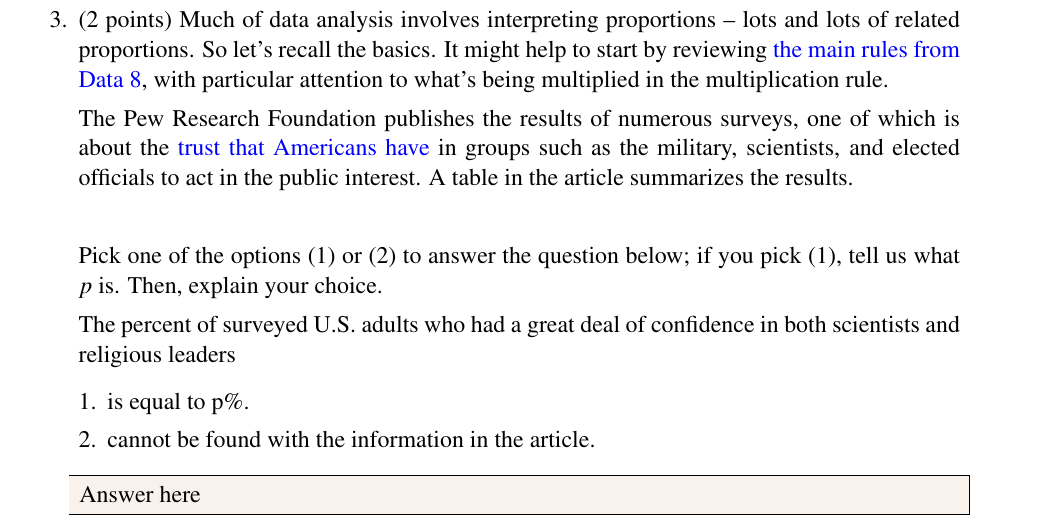
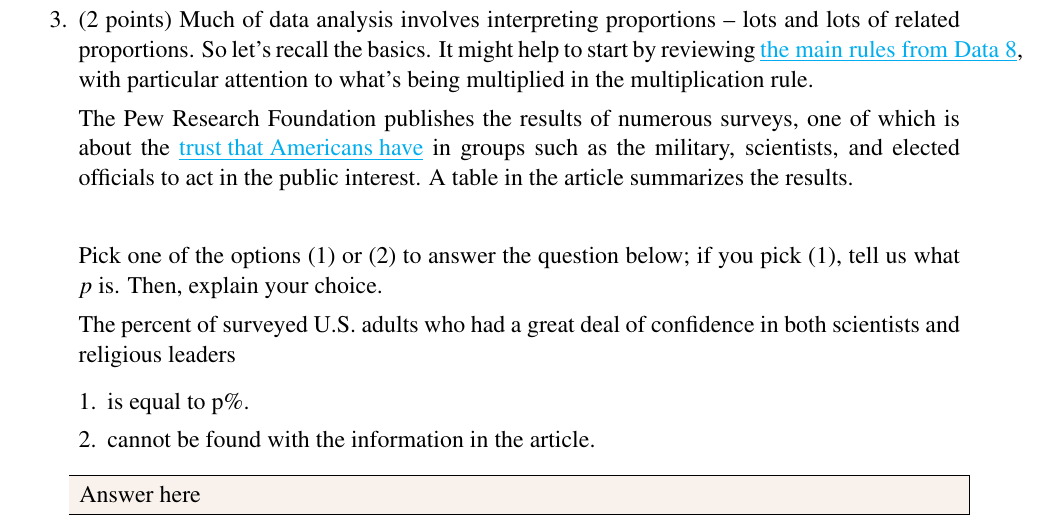
Before and after one commit to rsha256/DATA100-HW1, a LaTeX document (main.tex, which reads header.sty): part of page 3 of 6, cut so that both start at the same text. Compiled offline with pdfLaTeX.

Commit message:
add colors to hypertext links for accessibility to colorblind students

```diff
--- a/header.sty
+++ b/header.sty
@@ -58,7 +58,7 @@
 	colorlinks=true,
 	linkcolor=cyan,
 	filecolor=magenta,
-	urlcolor=blue,
+	urlcolor=cyan,
 }
 %%%%%%%%%%%%%%%%%%%%%%%%%%%%%%%%%%%%%%%%%%%%%%%%%%%%%%%%%%%%%%%%%%%%%%%%%%%%%%%
 
--- a/main.tex
+++ b/main.tex
@@ -86,12 +86,12 @@
         \section*{Probability and Statistics}
     }
         \item (2 points) Much of data analysis involves interpreting proportions – lots and lots of
-        related proportions. So let’s recall the basics. It might help to start by reviewing \href{https://www.inferentialthinking.com/chapters/09/5/Finding_Probabilities.html}{the
-        main rules from Data 8}, with particular attention to what’s being multiplied in the
+        related proportions. So let’s recall the basics. It might help to start by reviewing \href{https://www.inferentialthinking.com/chapters/09/5/Finding_Probabilities.html}{\underline{the
+        main rules from Data 8}}, with particular attention to what’s being multiplied in the
         multiplication rule.
 
         The Pew Research Foundation publishes the results of numerous surveys, one of which
-        is about the \href{https://www.pewresearch.org/fact-tank/2019/03/22/public-confidence-in-scientists-has-remained-stable-for-decades/}{trust that Americans have} in groups such as the military, scientists, and elected officials to act in the public interest. A table in the article summarizes the results.
+        is about the \href{https://www.pewresearch.org/fact-tank/2019/03/22/public-confidence-in-scientists-has-remained-stable-for-decades/}{\underline{trust that Americans have}} in groups such as the military, scientists, and elected officials to act in the public interest. A table in the article summarizes the results.
 
         \
 
```
